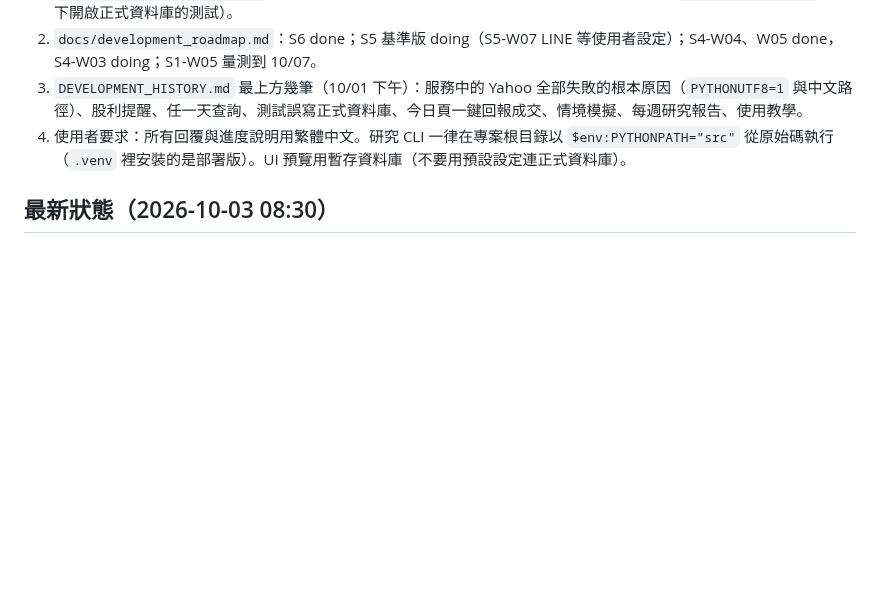
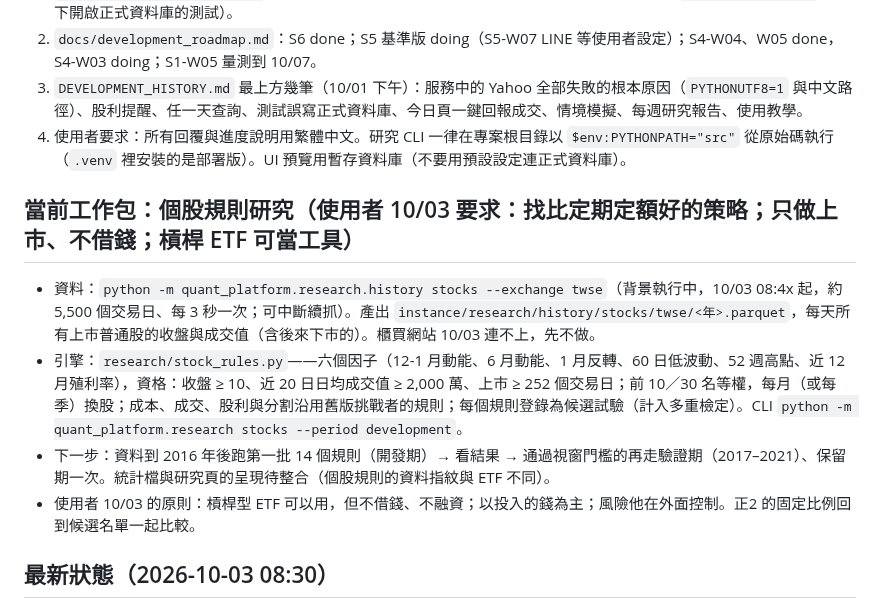
Before and after one commit to ryan73093/StockResearch, a Markdown page: docs/development_handoff.md, the part around the change. Rendered like a GitHub page; blank space fills up the shorter version.

Commit message:
Handoff: stock-rule research in progress
Co-Authored-By: Claude Fable 5.1 <noreply@anthropic.com>

```diff
--- a/docs/development_handoff.md
+++ b/docs/development_handoff.md
@@ -8,6 +8,13 @@
 2. `docs/development_roadmap.md`：S6 done；S5 基準版 doing（S5-W07 LINE 等使用者設定）；S4-W04、W05 done，S4-W03 doing；S1-W05 量測到 10/07。
 3. `DEVELOPMENT_HISTORY.md` 最上方幾筆（10/01 下午）：服務中的 Yahoo 全部失敗的根本原因（`PYTHONUTF8=1` 與中文路徑）、股利提醒、任一天查詢、測試誤寫正式資料庫、今日頁一鍵回報成交、情境模擬、每週研究報告、使用教學。
 4. 使用者要求：所有回覆與進度說明用繁體中文。研究 CLI 一律在專案根目錄以 `$env:PYTHONPATH="src"` 從原始碼執行（`.venv` 裡安裝的是部署版）。UI 預覽用暫存資料庫（不要用預設設定連正式資料庫）。
+
+## 當前工作包：個股規則研究（使用者 10/03 要求：找比定期定額好的策略；只做上市、不借錢；槓桿 ETF 可當工具）
+
+- 資料：`python -m quant_platform.research.history stocks --exchange twse`（背景執行中，10/03 08:4x 起，約 5,500 個交易日、每 3 秒一次；可中斷續抓）。產出 `instance/research/history/stocks/twse/<年>.parquet`，每天所有上市普通股的收盤與成交值（含後來下市的）。櫃買網站 10/03 連不上，先不做。
+- 引擎：`research/stock_rules.py`——六個因子（12-1 月動能、6 月動能、1 月反轉、60 日低波動、52 週高點、近 12 月殖利率），資格：收盤 ≥ 10、近 20 日日均成交值 ≥ 2,000 萬、上市 ≥ 252 個交易日；前 10／30 名等權，每月（或每季）換股；成本、成交、股利與分割沿用舊版挑戰者的規則；每個規則登錄為候選試驗（計入多重檢定）。CLI `python -m quant_platform.research stocks --period development`。
+- 下一步：資料到 2016 年後跑第一批 14 個規則（開發期）→ 看結果 → 通過視窗門檻的再走驗證期（2017–2021）、保留期一次。統計檔與研究頁的呈現待整合（個股規則的資料指紋與 ETF 不同）。
+- 使用者 10/03 的原則：槓桿型 ETF 可以用，但不借錢、不融資；以投入的錢為主；風險他在外面控制。正2 的固定比例回到候選名單一起比較。
 
 ## 最新狀態（2026-10-03 08:30）
 
```
